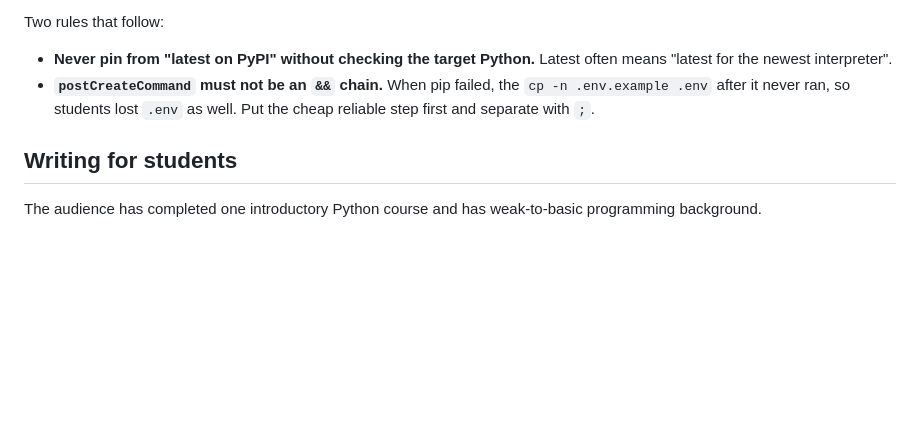
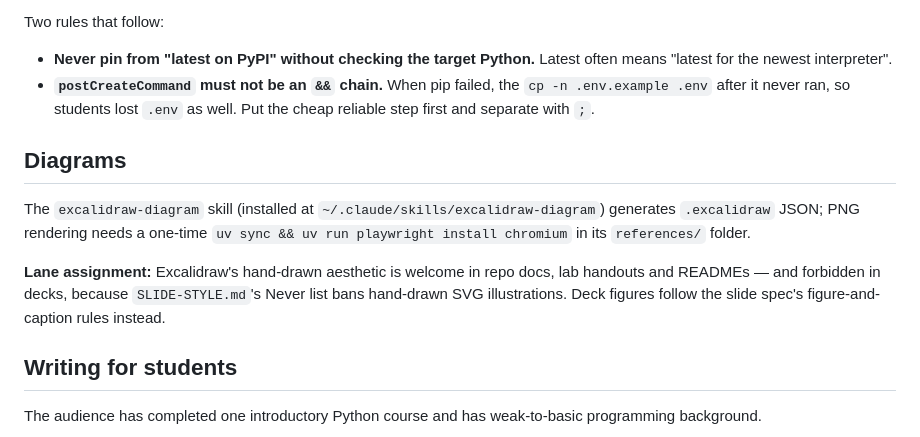
Before and after one commit to witchapong/ai-for-software-dev, a Markdown page: CLAUDE.md, the part around the change. Drawn GitHub-style; blank space fills up the shorter version.

Commit message:
Record the excalidraw skill and its lane vs SLIDE-STYLE.md
Installed coleam00/excalidraw-diagram-skill to ~/.claude/skills after
review (no network beyond the official excalidraw package, no exec or
credential access). Lane assignment recorded: hand-drawn diagrams for
docs, handouts and READMEs; never in decks, whose style guide bans
hand-drawn SVG.

Co-Authored-By: Claude Fable 5 <noreply@anthropic.com>
Claude-Session: https://claude.ai/code/session_01WC2fwNxCBdGAfCjmMa3B5g

```diff
--- a/CLAUDE.md
+++ b/CLAUDE.md
@@ -131,6 +131,17 @@ Two rules that follow:
   .env.example .env` after it never ran, so students lost `.env` as well. Put the
   cheap reliable step first and separate with `;`.
 
+## Diagrams
+
+The `excalidraw-diagram` skill (installed at `~/.claude/skills/excalidraw-diagram`)
+generates `.excalidraw` JSON; PNG rendering needs a one-time
+`uv sync && uv run playwright install chromium` in its `references/` folder.
+
+**Lane assignment:** Excalidraw's hand-drawn aesthetic is welcome in repo docs,
+lab handouts and READMEs — and forbidden in decks, because `SLIDE-STYLE.md`'s
+Never list bans hand-drawn SVG illustrations. Deck figures follow the slide
+spec's figure-and-caption rules instead.
+
 ## Writing for students
 
 The audience has completed one introductory Python course and has weak-to-basic
```
